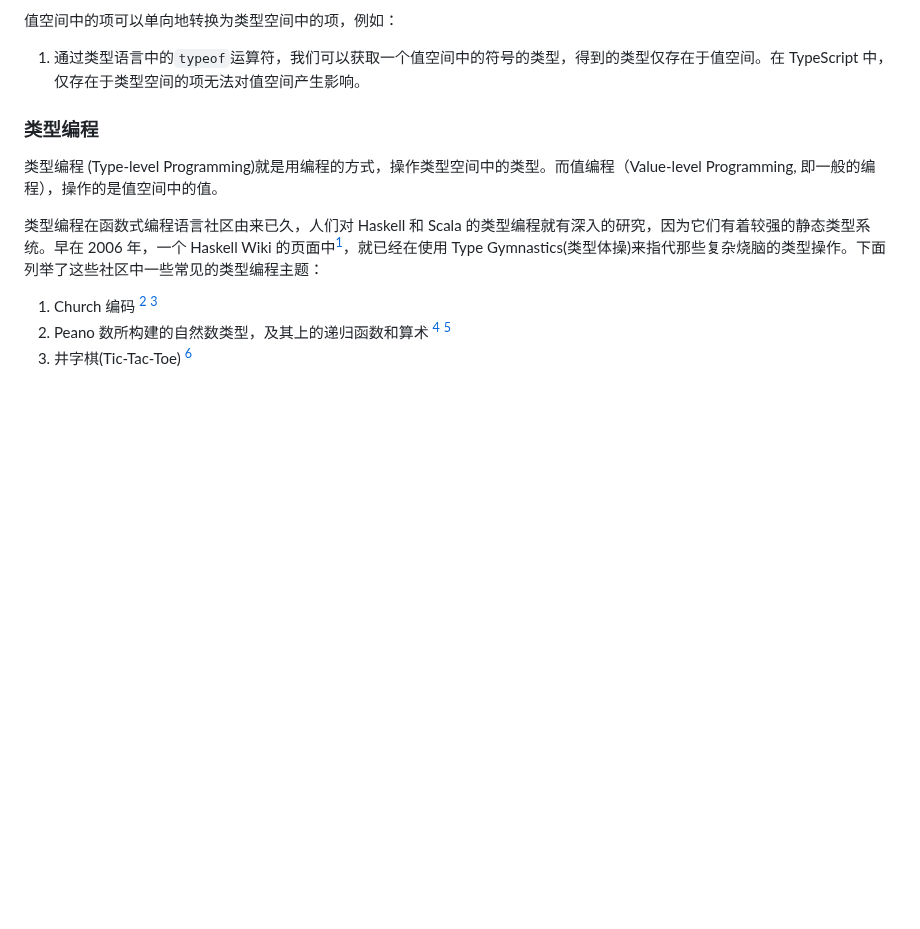
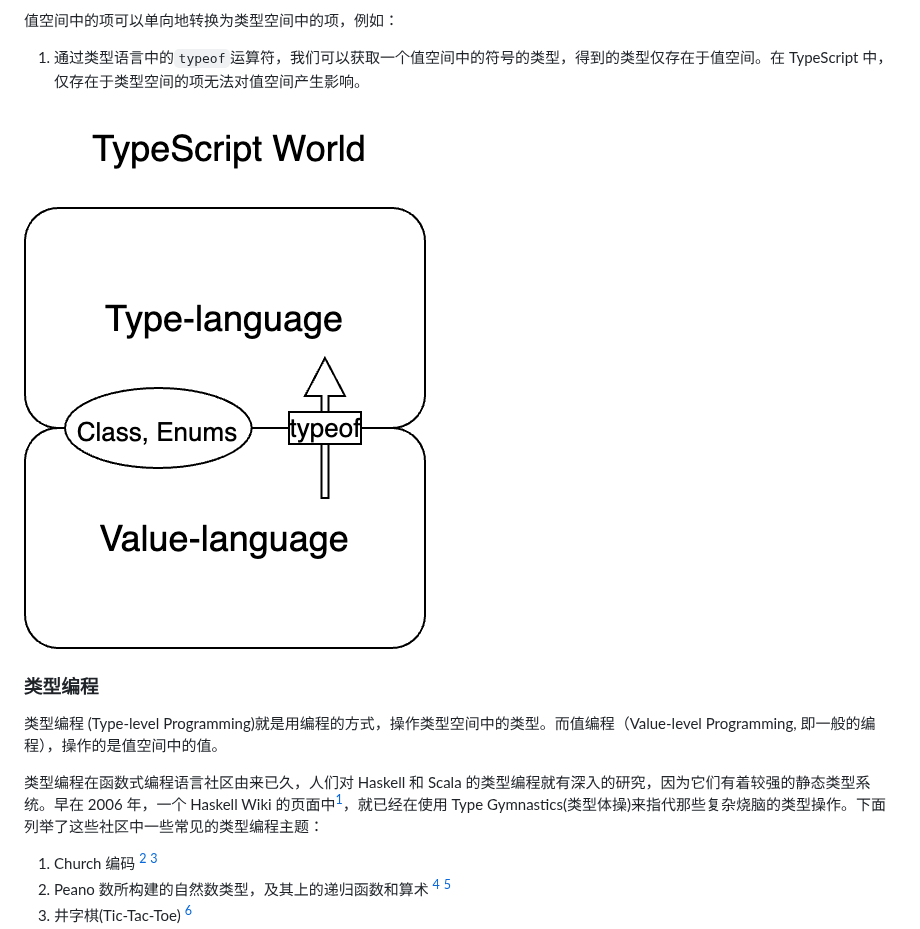
Before and after one commit to suica/typescript-type-level-programming, a Markdown page: README.md, the part around the change. Rendered like a GitHub page; pictures changed too: assets/overview.png (added); blank space fills up the shorter version.

Commit message:
chore: update overview diagram

```diff
--- a/README.md
+++ b/README.md
@@ -79,6 +79,9 @@ type Result = typeof result;
 值空间中的项可以单向地转换为类型空间中的项，例如：
 
 1. 通过类型语言中的`typeof`运算符，我们可以获取一个值空间中的符号的类型，得到的类型仅存在于值空间。在 TypeScript 中，仅存在于类型空间的项无法对值空间产生影响。
+
+
+![Overview](./assets/overview.png)
 
 ### 类型编程
 
```
